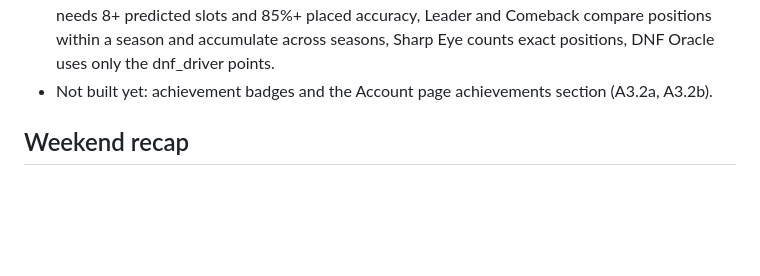
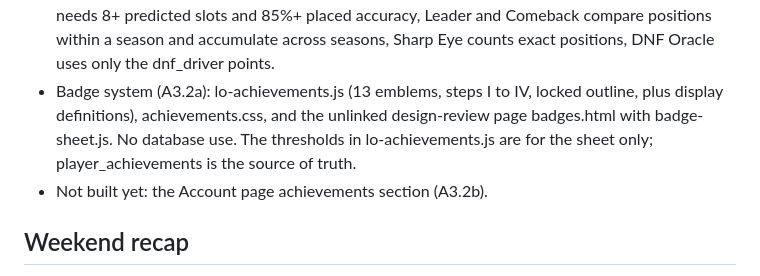
Before and after one commit to CorbeanMircea/f1-2027-calendar-game, a Markdown page: PROJECT_STATE.md, the part around the change. Drawn GitHub-style; blank space fills up the shorter version.

Commit message:
Update PROJECT_STATE.md with badge system details and account page achievements section status

```diff
--- a/PROJECT_STATE.md
+++ b/PROJECT_STATE.md
@@ -77,7 +77,10 @@ All predictions are optional. Results are scored only after an admin approves th
   (status approved), Sharp Shooter needs 8+ predicted slots and 85%+ placed accuracy, Leader and Comeback compare
   positions within a season and accumulate across seasons, Sharp Eye counts exact positions, DNF Oracle uses only
   the dnf_driver points.
-- Not built yet: achievement badges and the Account page achievements section (A3.2a, A3.2b).
+- Badge system (A3.2a): lo-achievements.js (13 emblems, steps I to IV, locked outline, plus display definitions),
+  achievements.css, and the unlinked design-review page badges.html with badge-sheet.js. No database use.
+  The thresholds in lo-achievements.js are for the sheet only; player_achievements is the source of truth.
+- Not built yet: the Account page achievements section (A3.2b).
 
 ## Weekend recap
 - recap-engine.js (pure functions) and recap.js render a "Weekend recap" on the home page (index.html, recap.css):
```
